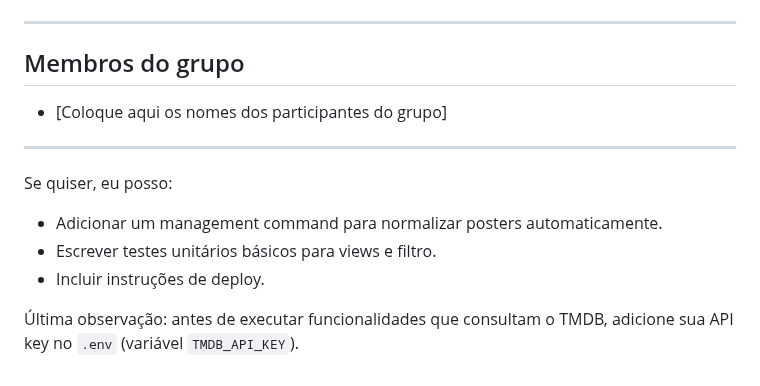
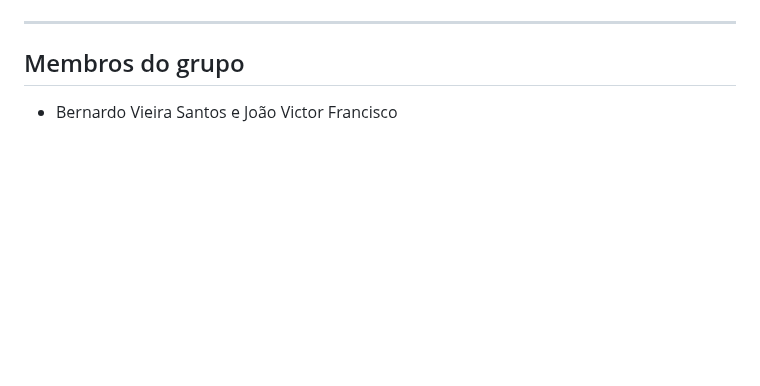
Before and after one commit to BeVieira/inf-1407-movies-website, a Markdown page: README.md, the part around the change. Rendered like a GitHub page; blank space fills up the shorter version.

```diff
--- a/README.md
+++ b/README.md
@@ -116,14 +116,4 @@ for m in Movie.objects.all():
 
 ## Membros do grupo
 
-- [Coloque aqui os nomes dos participantes do grupo]
-
----
-
-Se quiser, eu posso:
-
-- Adicionar um management command para normalizar posters automaticamente.
-- Escrever testes unitários básicos para views e filtro.
-- Incluir instruções de deploy.
-
-Última observação: antes de executar funcionalidades que consultam o TMDB, adicione sua API key no `.env` (variável `TMDB_API_KEY`).
+- Bernardo Vieira Santos e João Victor Francisco
```
